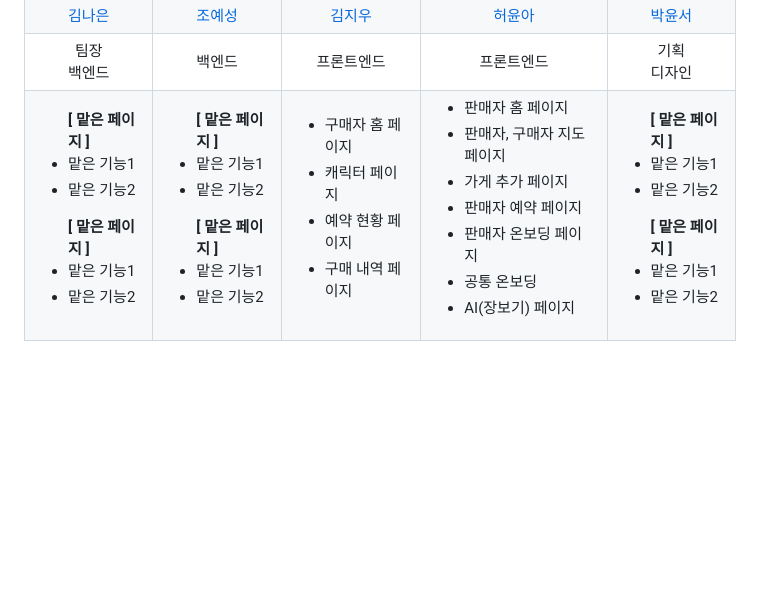
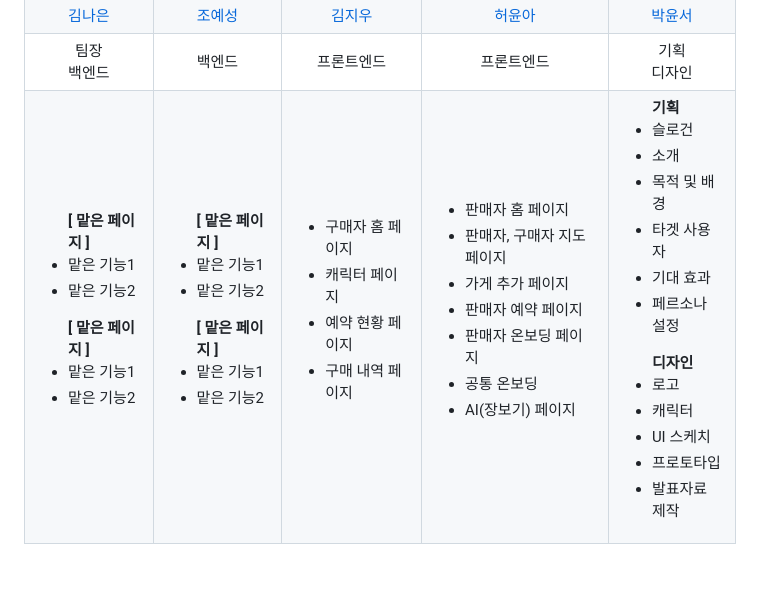
Before and after one commit to naeuun/dukventure, a Markdown page: README.md, the part around the change. Rendered like a GitHub page; blank space fills up the shorter version.

```diff
--- a/README.md
+++ b/README.md
@@ -117,14 +117,21 @@
     </td>
     <td valign="top">
       <ul>
-        <b>[ 맡은 페이지 ]</b>
-        <li>맡은 기능1</li>
-        <li>맡은 기능2</li>
+        <b>기획</b>
+        <li>슬로건</li>
+        <li>소개</li>
+        <li>목적 및 배경</li>
+        <li>타겟 사용자</li>
+        <li>기대 효과</li>
+        <li>페르소나 설정</li>
       </ul>
       <ul>
-        <b>[ 맡은 페이지 ]</b>
-        <li>맡은 기능1</li>
-        <li>맡은 기능2</li>
+        <b>디자인</b>
+        <li>로고</li>
+        <li>캐릭터</li>
+        <li>UI 스케치</li>
+        <li>프로토타입</li>
+        <li>발표자료 제작</li>
       </ul>
     </td>
   </tr>
```
